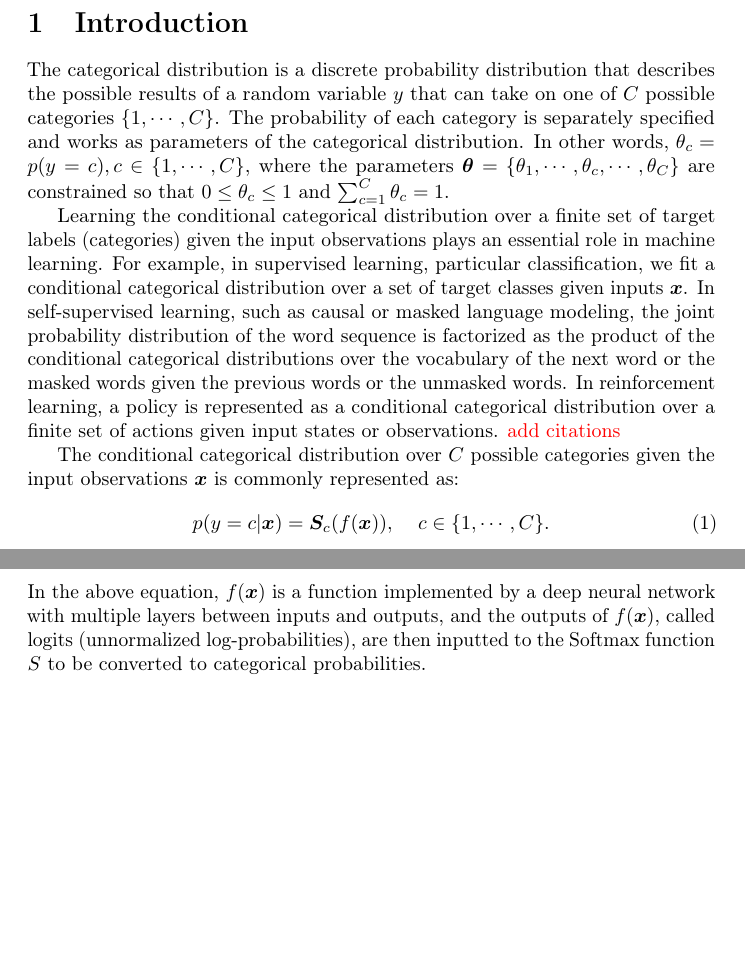
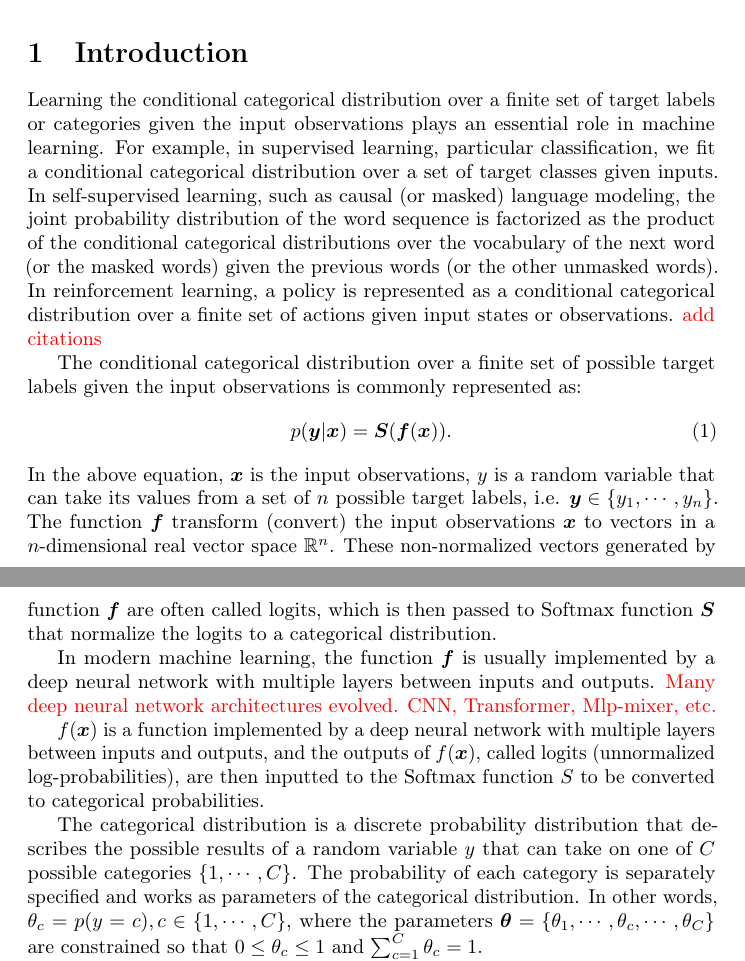
Before and after one commit to keepsimpler/sunyata, a LaTeX paper (doc/neurips_2022.tex): two parts of pages 1 and 2 of 10, joined at a grey line, cut so that both start at the same text, the shorter picture padded with empty space. Compiled offline with pdfLaTeX; a LaTeX package or settings file that is missing is left out; a missing bibliography style is replaced by a similar one.

Commit message:
improve introduction

```diff
--- a/doc/neurips_2022.tex
+++ b/doc/neurips_2022.tex
@@ -68,14 +68,9 @@
 
 \section{Introduction}
 
-The categorical distribution is a discrete probability distribution that describes the possible results of a random variable $y$ that can take on one of $C$ possible categories $\{1,\cdots,C\}$.
-The probability of each category is separately specified and works as parameters of the categorical distribution.
-In other words, $\theta_c = p(y=c), c \in \{1,\cdots,C\}$, where the parameters $\bm{\theta}=\{\theta_1, \cdots, \theta_c, \cdots, \theta_C\}$ are constrained so that $0 \le \theta_c \le 1$ and $\sum_{c=1}^C \theta_c = 1$.
-% Note that there is no innate underlying ordering of the categories, but numerical labels are often attached for convenience in describing the distribution, (e.g. 1 to $C$).
-
-Learning the conditional categorical distribution over a finite set of target labels (categories) given the input observations plays an essential role in machine learning.
-For example, in supervised learning, particular classification, we fit a conditional categorical distribution over a set of target classes given inputs $\bm{x}$. %i.e. $p(y=c|\bm{x})$ % (P44 of \cite{murphy2022probabilistic}). ;\theta
-In self-supervised learning, such as causal or masked language modeling, the joint probability distribution of the word sequence is factorized as the product of the conditional categorical distributions over the vocabulary of the next word or the masked words given the previous words or the unmasked words.
+Learning the conditional categorical distribution over a finite set of target labels or categories given the input observations plays an essential role in machine learning.
+For example, in supervised learning, particular classification, we fit a conditional categorical distribution over a set of target classes given inputs. % $\bm{x}$ i.e. $p(y=c|\bm{x})$ % (P44 of \cite{murphy2022probabilistic}). ;\theta
+In self-supervised learning, such as causal (or masked) language modeling, the joint probability distribution of the word sequence is factorized as the product of the conditional categorical distributions over the vocabulary of the next word (or the masked words) given the previous words (or the other unmasked words).
 In reinforcement learning, a policy is represented as a conditional categorical distribution over a finite set of actions given input states or observations.
 \textcolor{red}{add citations}
 
@@ -83,11 +78,24 @@ In reinforcement learning, a policy is represented as a conditional categorical
 % For example, causal language modeling, predict the next word from a word sequence, masked language modeling, mask out words in a sentence and predict them given the surrounding context.
 % The resulting proxy task can also be viewed as a conditional model of the form $p(\bm{y}|\bm{x})$, where both outputs and inputs come from the unlabeled data.
 
-The conditional categorical distribution over $C$ possible categories given the input observations $\bm{x}$ is commonly represented as:
+The conditional categorical distribution over a finite set of possible target labels given the input observations is commonly represented as:
 \begin{equation}
-  p(y=c|\bm{x}) = \bm{S}_c(f(\bm{x})), \;\;\;\; c \in \{1,\cdots,C\}.
+  p(\bm{y}|\bm{x}) = \bm{S}(\bm{f}(\bm{x})).
 \end{equation}
-In the above equation, $f(\bm{x})$ is a function implemented by a deep neural network with multiple layers between inputs and outputs, and the outputs of $f(\bm{x})$, called logits (unnormalized log-probabilities), are then inputted to the Softmax function $S$ to be converted to categorical probabilities.
+In the above equation, $\bm{x}$ is the input observations, $y$ is a random variable that can take its values from a set of $n$ possible target labels, i.e. $\bm{y} \in \{y_1, \cdots, y_n\}$.
+The function $\bm{f}$ transform (convert) the input observations $\bm{x}$ to vectors in a $n$-dimensional real vector space $\mathbb{R}^n$.
+These non-normalized vectors generated by function $\bm{f}$ are often called logits, which is then passed to Softmax function $\bm{S}$ that normalize the logits to a categorical distribution.
+
+In modern machine learning, the function $\bm{f}$ is usually implemented by a deep neural network with multiple layers between inputs and outputs.
+\textcolor{red}{Many deep neural network architectures evolved. CNN, Transformer, Mlp-mixer, etc.}
+
+
+$f(\bm{x})$ is a function implemented by a deep neural network with multiple layers between inputs and outputs, and the outputs of $f(\bm{x})$, called logits (unnormalized log-probabilities), are then inputted to the Softmax function $S$ to be converted to categorical probabilities.
+
+The categorical distribution is a discrete probability distribution that describes the possible results of a random variable $y$ that can take on one of $C$ possible categories $\{1,\cdots,C\}$.
+The probability of each category is separately specified and works as parameters of the categorical distribution.
+In other words, $\theta_c = p(y=c), c \in \{1,\cdots,C\}$, where the parameters $\bm{\theta}=\{\theta_1, \cdots, \theta_c, \cdots, \theta_C\}$ are constrained so that $0 \le \theta_c \le 1$ and $\sum_{c=1}^C \theta_c = 1$.
+% Note that there is no innate underlying ordering of the categories, but numerical labels are often attached for convenience in describing the distribution, (e.g. 1 to $C$).
 
 In modern machine learning, $f(\bm{x})$ is mainly implemented by a deep neural network with multiple layers between inputs and outputs. A deep neural network makes it more eager to learn multiple levels and aspects of input data features and concepts, layer by layer.
 A deep neural network are able to create deep representations, at every layer, the network learns a new, more abstract, higher-level, or different aspect representation of the input data features and concepts.
```
Also changed, not shown: doc/neurips_2022.pdf.
